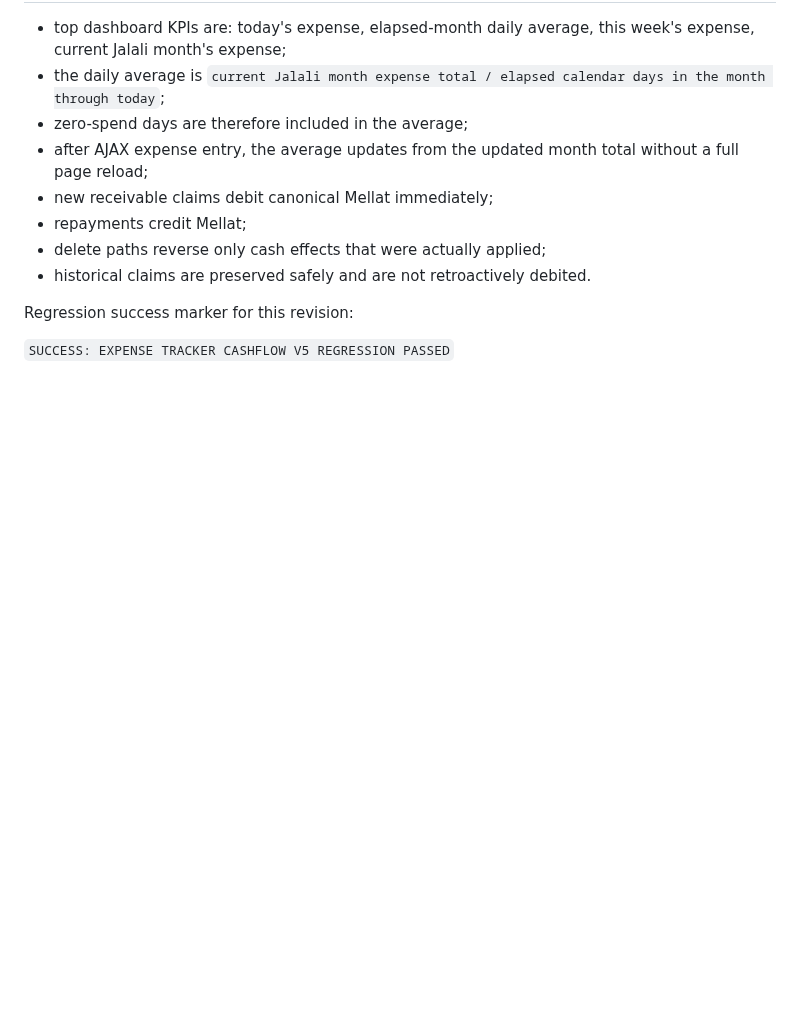
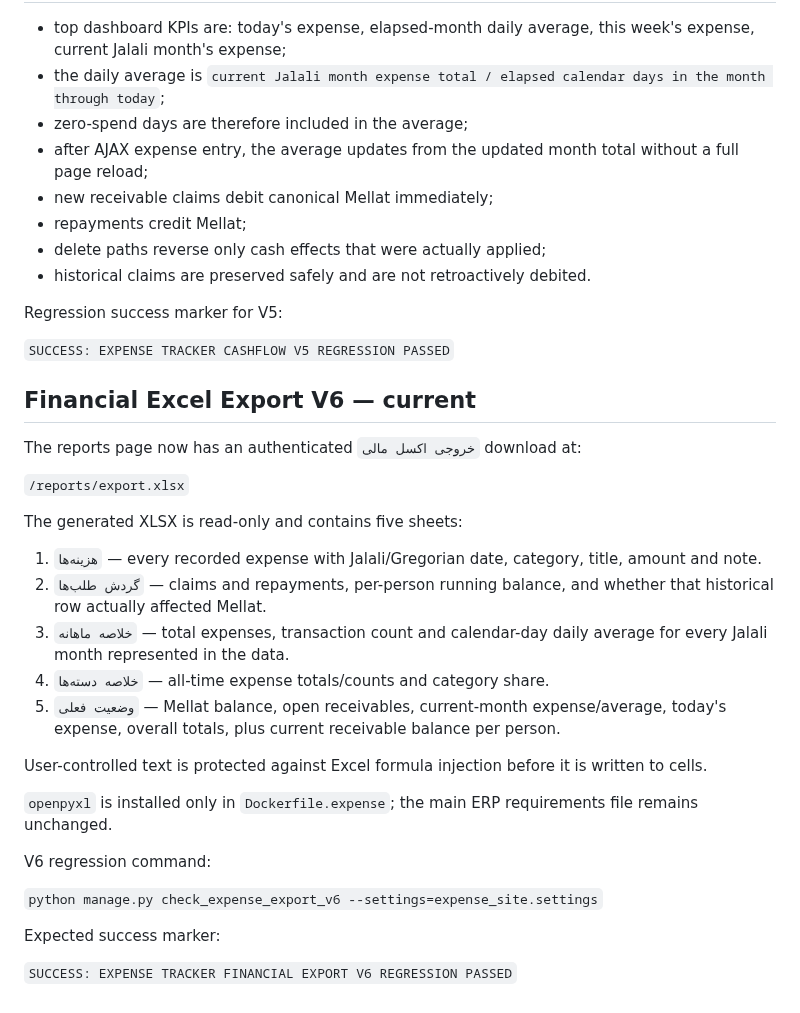
Before and after one commit to aliiitavazoeiii-afk/darma-general, a Markdown page: docs/EXPENSE_TRACKER_V1.md, the part around the change. Drawn GitHub-style; blank space fills up the shorter version.

Commit message:
document financial Excel export V6

```diff
--- a/docs/EXPENSE_TRACKER_V1.md
+++ b/docs/EXPENSE_TRACKER_V1.md
@@ -126,6 +126,32 @@ V4 temporarily replaced the open-receivable KPI with today's ERP gross sales. Th
 - delete paths reverse only cash effects that were actually applied;
 - historical claims are preserved safely and are not retroactively debited.
 
-Regression success marker for this revision:
+Regression success marker for V5:
 
 `SUCCESS: EXPENSE TRACKER CASHFLOW V5 REGRESSION PASSED`
+
+## Financial Excel Export V6 — current
+
+The reports page now has an authenticated `خروجی اکسل مالی` download at:
+
+`/reports/export.xlsx`
+
+The generated XLSX is read-only and contains five sheets:
+
+1. `هزینه‌ها` — every recorded expense with Jalali/Gregorian date, category, title, amount and note.
+2. `گردش طلب‌ها` — claims and repayments, per-person running balance, and whether that historical row actually affected Mellat.
+3. `خلاصه ماهانه` — total expenses, transaction count and calendar-day daily average for every Jalali month represented in the data.
+4. `خلاصه دسته‌ها` — all-time expense totals/counts and category share.
+5. `وضعیت فعلی` — Mellat balance, open receivables, current-month expense/average, today's expense, overall totals, plus current receivable balance per person.
+
+User-controlled text is protected against Excel formula injection before it is written to cells.
+
+`openpyxl` is installed only in `Dockerfile.expense`; the main ERP requirements file remains unchanged.
+
+V6 regression command:
+
+`python manage.py check_expense_export_v6 --settings=expense_site.settings`
+
+Expected success marker:
+
+`SUCCESS: EXPENSE TRACKER FINANCIAL EXPORT V6 REGRESSION PASSED`
```
